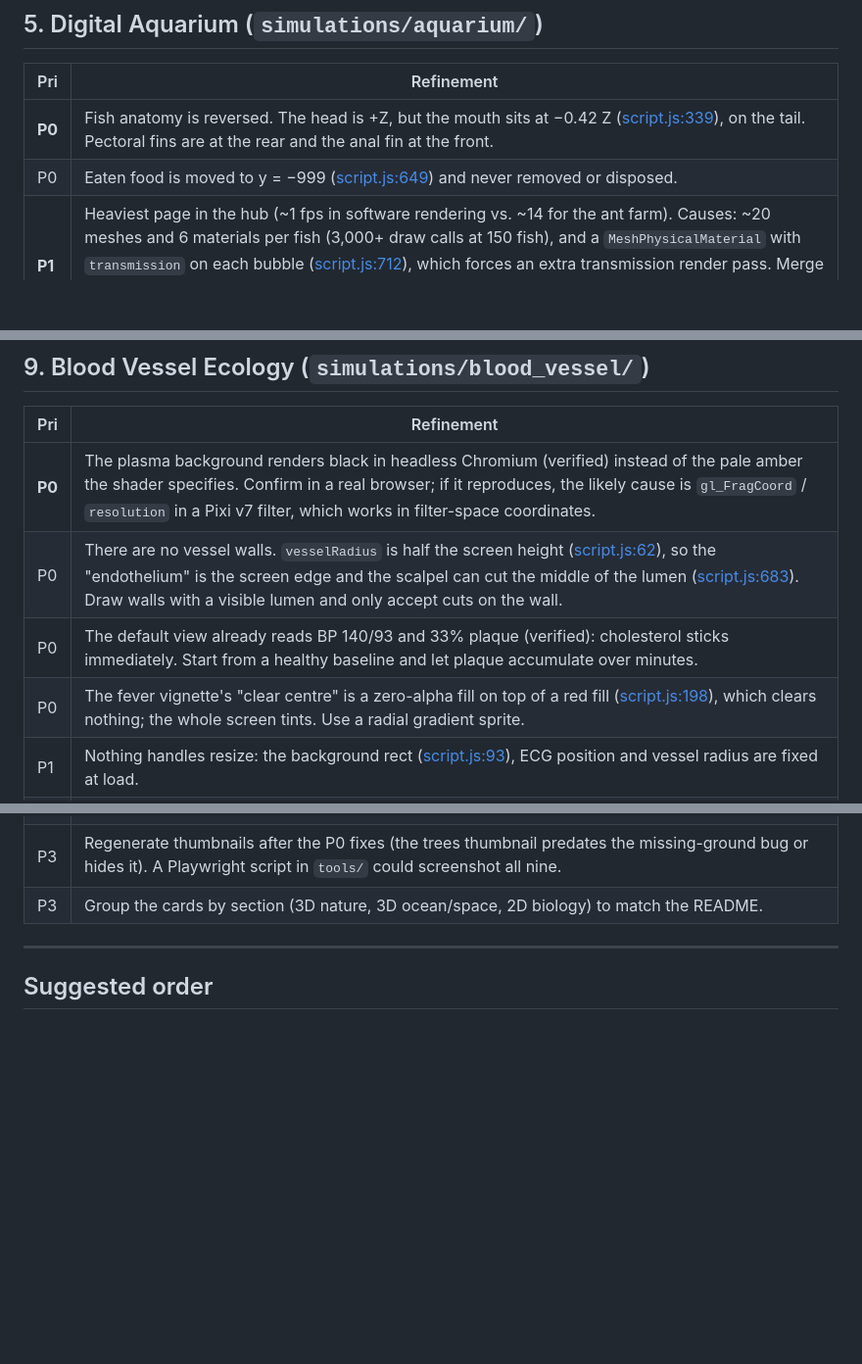
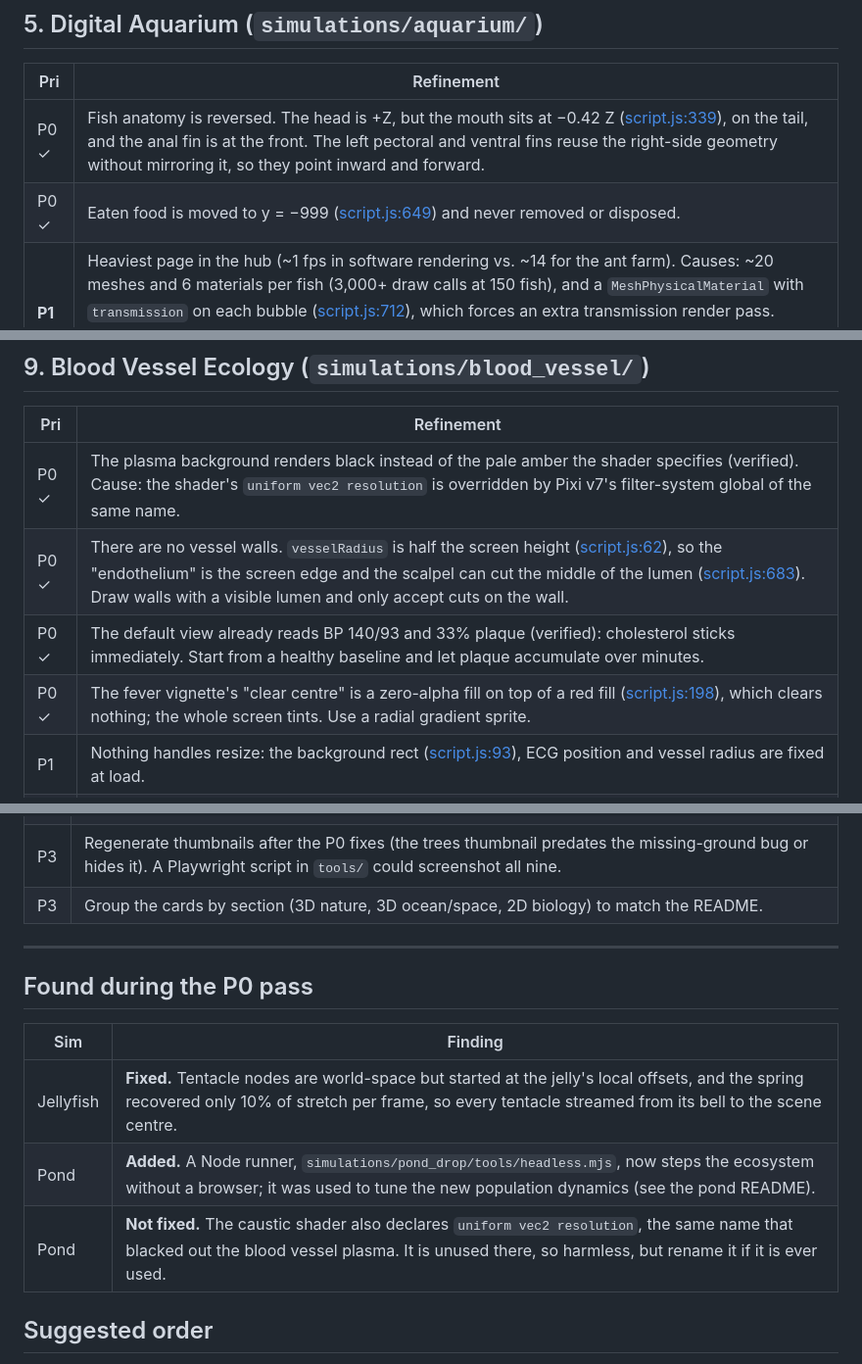
Before and after one commit to bferg314/simulations, a Markdown page: REFINEMENTS.md, 3 parts joined by grey strips. Shown at 98% size. GitHub-like rendering; blank space fills up the shorter version.

Commit message:
Mark the P0 items done in the refinement plan
Co-Authored-By: Claude Opus 5.5 <noreply@anthropic.com>
Claude-Session: https://claude.ai/code/session_01NrwbZcnQSKb5a6YujCgN8p

```diff
--- a/REFINEMENTS.md
+++ b/REFINEMENTS.md
@@ -70,8 +72,8 @@ Most sims repeat the same boilerplate and the same mistakes. A small shared modu
 
 | Pri | Refinement |
 |-----|-----------|
-| **P0** | Fish anatomy is reversed. The head is +Z, but the mouth sits at −0.42 Z ([script.js:339](simulations/aquarium/script.js#L339)), on the tail. Pectoral fins are at the rear and the anal fin at the front. |
-| P0 | Eaten food is moved to y = −999 ([script.js:649](simulations/aquarium/script.js#L649)) and never removed or disposed. |
+| P0 ✓ | Fish anatomy is reversed. The head is +Z, but the mouth sits at −0.42 Z ([script.js:339](simulations/aquarium/script.js#L339)), on the tail, and the anal fin is at the front. The left pectoral and ventral fins reuse the right-side geometry without mirroring it, so they point inward and forward. |
+| P0 ✓ | Eaten food is moved to y = −999 ([script.js:649](simulations/aquarium/script.js#L649)) and never removed or disposed. |
 | **P1** | Heaviest page in the hub (~1 fps in software rendering vs. ~14 for the ant farm). Causes: ~20 meshes and 6 materials per fish (3,000+ draw calls at 150 fish), and a `MeshPhysicalMaterial` with `transmission` on each bubble ([script.js:712](simulations/aquarium/script.js#L712)), which forces an extra transmission render pass. Merge each fish into one skinned or vertex-animated mesh rendered via `InstancedMesh` (tail swing in the vertex shader), and use a cheap additive sprite for bubbles. |
 | P1 | Physics is per-frame with no `dt`; `scareTimer -= 0.016` ([script.js:1012](simulations/aquarium/script.js#L1012)) assumes 60 fps. Flocking allocates several `Vector3`s per neighbour pair ([script.js:583](simulations/aquarium/script.js#L583)). |
 | P2 | Fish are bounded by a sphere inside a box tank, so they ignore the walls, swim through rocks and sand, and never use the corners. Use box bounds with soft wall steering and obstacle avoidance. |
@@ -120,10 +122,10 @@ Most sims repeat the same boilerplate and the same mistakes. A small shared modu
 
 | Pri | Refinement |
 |-----|-----------|
-| **P0** | The plasma background renders black in headless Chromium (verified) instead of the pale amber the shader specifies. Confirm in a real browser; if it reproduces, the likely cause is `gl_FragCoord` / `resolution` in a Pixi v7 filter, which works in filter-space coordinates. |
-| P0 | There are no vessel walls. `vesselRadius` is half the screen height ([script.js:62](simulations/blood_vessel/script.js#L62)), so the "endothelium" is the screen edge and the scalpel can cut the middle of the lumen ([script.js:683](simulations/blood_vessel/script.js#L683)). Draw walls with a visible lumen and only accept cuts on the wall. |
-| P0 | The default view already reads BP 140/93 and 33% plaque (verified): cholesterol sticks immediately. Start from a healthy baseline and let plaque accumulate over minutes. |
-| P0 | The fever vignette's "clear centre" is a zero-alpha fill on top of a red fill ([script.js:198](simulations/blood_vessel/script.js#L198)), which clears nothing; the whole screen tints. Use a radial gradient sprite. |
+| P0 ✓ | The plasma background renders black instead of the pale amber the shader specifies (verified). Cause: the shader's `uniform vec2 resolution` is overridden by Pixi v7's filter-system global of the same name. |
+| P0 ✓ | There are no vessel walls. `vesselRadius` is half the screen height ([script.js:62](simulations/blood_vessel/script.js#L62)), so the "endothelium" is the screen edge and the scalpel can cut the middle of the lumen ([script.js:683](simulations/blood_vessel/script.js#L683)). Draw walls with a visible lumen and only accept cuts on the wall. |
+| P0 ✓ | The default view already reads BP 140/93 and 33% plaque (verified): cholesterol sticks immediately. Start from a healthy baseline and let plaque accumulate over minutes. |
+| P0 ✓ | The fever vignette's "clear centre" is a zero-alpha fill on top of a red fill ([script.js:198](simulations/blood_vessel/script.js#L198)), which clears nothing; the whole screen tints. Use a radial gradient sprite. |
 | P1 | Nothing handles resize: the background rect ([script.js:93](simulations/blood_vessel/script.js#L93)), ECG position and vessel radius are fixed at load. |
 | P1 | Clot lifetime counts frames, not `delta` ([Platelet.js:59](simulations/blood_vessel/classes/Platelet.js#L59)). Each RBC scans every entity for clot collisions. |
 | P2 | Platelets only stick inside the wound radius; aggregation onto other platelets (DESIGN.md step 4) and the fibrin mesh (step 6) aren't built, so clots stay one layer thick and never block flow. RBCs pass through each other. |
@@ -153,6 +155,14 @@ The most mature sim: a clean config, documented invariants, and no visible bugs
 
 ---
 
+## Found during the P0 pass
+
+| Sim | Finding |
+|-----|---------|
+| Jellyfish | **Fixed.** Tentacle nodes are world-space but started at the jelly's local offsets, and the spring recovered only 10% of stretch per frame, so every tentacle streamed from its bell to the scene centre. |
+| Pond | **Added.** A Node runner, `simulations/pond_drop/tools/headless.mjs`, now steps the ecosystem without a browser; it was used to tune the new population dynamics (see the pond README). |
+| Pond | **Not fixed.** The caustic shader also declares `uniform vec2 resolution`, the same name that blacked out the blood vessel plasma. It is unused there, so harmless, but rename it if it is ever used. |
+
 ## Suggested order
 
 1. **P0 sweep** across all sims. Mostly small, contained fixes; the trees ground and jellyfish `dt` bugs are one-line causes with large visible effects.
```
Also changed, not shown: other parts of REFINEMENTS.md (+19 -17 lines).
